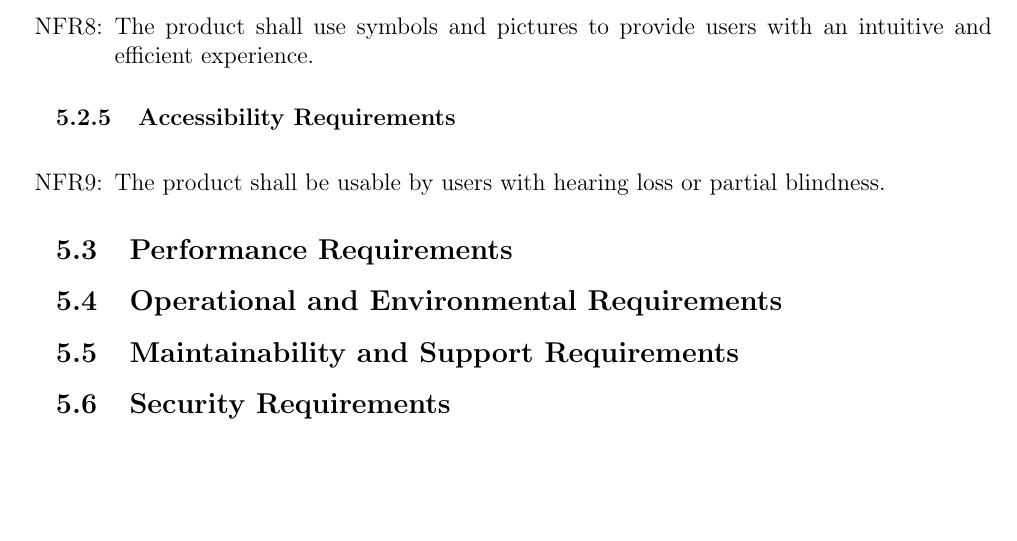
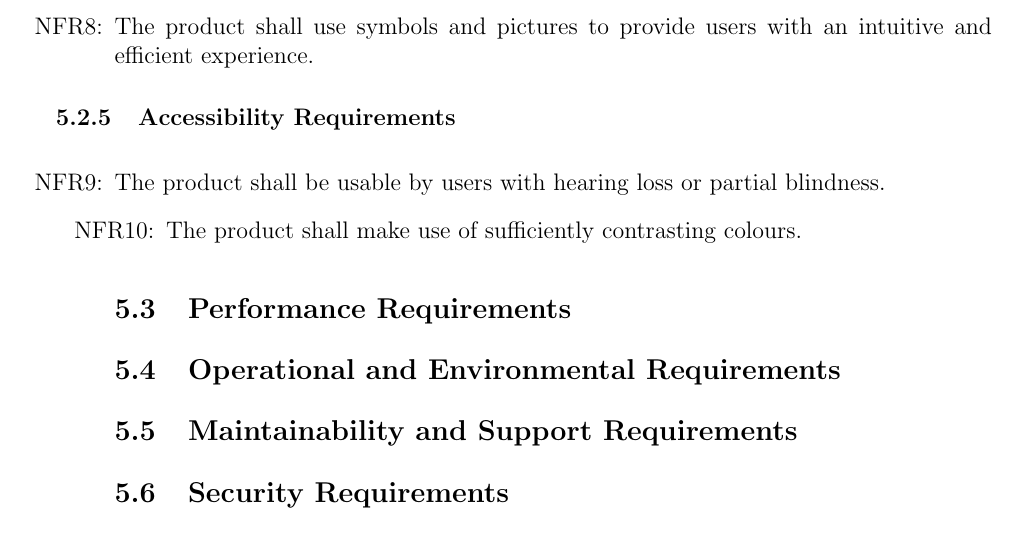
Before and after one commit to dimitritsampiras/olympian-mobile-app, a LaTeX document (docs/SRS/SRS.tex): part of page 9 of 20 before the commit and part of page 9 of 21 after it, cut so that both start at the same text, the shorter picture padded with empty space. Compiled offline with pdfLaTeX.

Commit message:
Add contrast NFR

```diff
--- a/docs/SRS/SRS.tex
+++ b/docs/SRS/SRS.tex
@@ -326,6 +326,9 @@ be covered in the Verification and Validation document.}
 \noindent \begin{itemize}
 	\item[NFR\refstepcounter{nfrnum}\thenfrnum:]
 	The product shall be usable by users with hearing loss or partial blindness.
+\noindent \begin{itemize}
+	\item[NFR\refstepcounter{nfrnum}\thenfrnum:]
+	The product shall make use of sufficiently contrasting colours.
 \end{itemize}
 \subsection{Performance Requirements}
 \subsection{Operational and Environmental Requirements}
```
